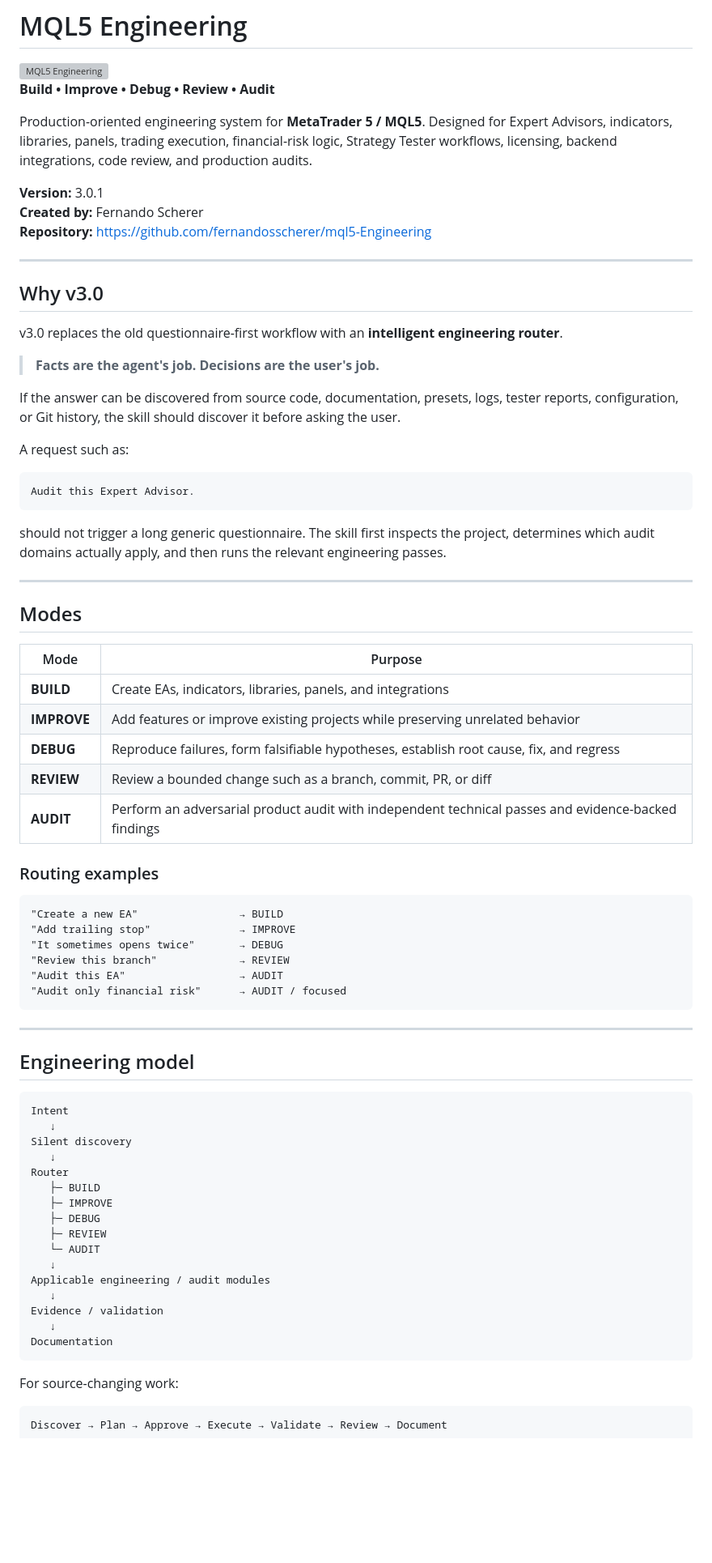
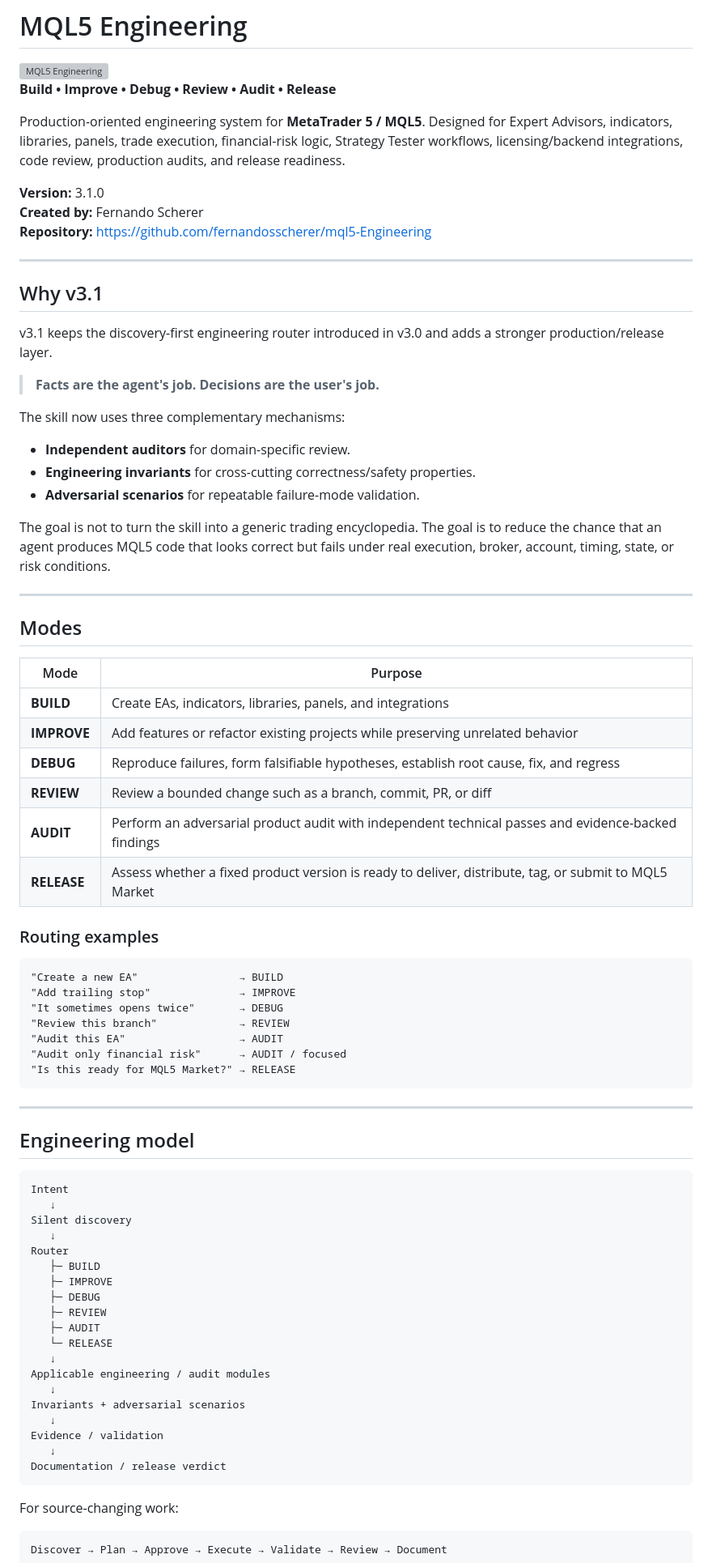
Before and after one commit to fernandosscherer/mql5-Engineering, a Markdown page: README.md, the part around one of its changes. Shown at 81% size. Drawn GitHub-style; blank space fills up the shorter version; grey boxes are pictures that could not be loaded.

````diff
--- a/README.md
+++ b/README.md
@@ -2,31 +2,29 @@
 
 <img width="1672" height="941" alt="MQL5 Engineering" src="https://github.com/user-attachments/assets/d03259f8-0afb-4986-a201-1216078c3100" />
 
-**Build • Improve • Debug • Review • Audit**
+**Build • Improve • Debug • Review • Audit • Release**
 
-Production-oriented engineering system for **MetaTrader 5 / MQL5**. Designed for Expert Advisors, indicators, libraries, panels, trading execution, financial-risk logic, Strategy Tester workflows, licensing, backend integrations, code review, and production audits.
+Production-oriented engineering system for **MetaTrader 5 / MQL5**. Designed for Expert Advisors, indicators, libraries, panels, trade execution, financial-risk logic, Strategy Tester workflows, licensing/backend integrations, code review, production audits, and release readiness.
 
-**Version:** 3.0.1
+**Version:** 3.1.0
 **Created by:** Fernando Scherer
 **Repository:** https://github.com/fernandosscherer/mql5-Engineering
 
 ---
 
-## Why v3.0
+## Why v3.1
 
-v3.0 replaces the old questionnaire-first workflow with an **intelligent engineering router**.
+v3.1 keeps the discovery-first engineering router introduced in v3.0 and adds a stronger production/release layer.
 
 > **Facts are the agent's job. Decisions are the user's job.**
 
-If the answer can be discovered from source code, documentation, presets, logs, tester reports, configuration, or Git history, the skill should discover it before asking the user.
+The skill now uses three complementary mechanisms:
 
-A request such as:
+- **Independent auditors** for domain-specific review.
+- **Engineering invariants** for cross-cutting correctness/safety properties.
+- **Adversarial scenarios** for repeatable failure-mode validation.
 
-```text
-Audit this Expert Advisor.
-```
-
-should not trigger a long generic questionnaire. The skill first inspects the project, determines which audit domains actually apply, and then runs the relevant engineering passes.
+The goal is not to turn the skill into a generic trading encyclopedia. The goal is to reduce the chance that an agent produces MQL5 code that looks correct but fails under real execution, broker, account, timing, state, or risk conditions.
 
 ---
 
@@ -35,10 +33,11 @@ should not trigger a long generic questionnaire. The skill first inspects the pr
 | Mode | Purpose |
 |---|---|
 | **BUILD** | Create EAs, indicators, libraries, panels, and integrations |
-| **IMPROVE** | Add features or improve existing projects while preserving unrelated behavior |
+| **IMPROVE** | Add features or refactor existing projects while preserving unrelated behavior |
 | **DEBUG** | Reproduce failures, form falsifiable hypotheses, establish root cause, fix, and regress |
 | **REVIEW** | Review a bounded change such as a branch, commit, PR, or diff |
 | **AUDIT** | Perform an adversarial product audit with independent technical passes and evidence-backed findings |
+| **RELEASE** | Assess whether a fixed product version is ready to deliver, distribute, tag, or submit to MQL5 Market |
 
 ### Routing examples
 
@@ -49,6 +48,7 @@ should not trigger a long generic questionnaire. The skill first inspects the pr
 "Review this branch"             → REVIEW
 "Audit this EA"                  → AUDIT
 "Audit only financial risk"      → AUDIT / focused
+"Is this ready for MQL5 Market?" → RELEASE
 ```
 
 ---
@@ -65,13 +65,16 @@ Router
    ├─ IMPROVE
    ├─ DEBUG
    ├─ REVIEW
-   └─ AUDIT
+   ├─ AUDIT
+   └─ RELEASE
    ↓
 Applicable engineering / audit modules
    ↓
+Invariants + adversarial scenarios
+   ↓
 Evidence / validation
    ↓
-Documentation
+Documentation / release verdict
 ```
 
 For source-changing work:
````
Also changed, not shown: other parts of README.md (+88 -140 lines), CHANGELOG.md (+19 -0 lines).
